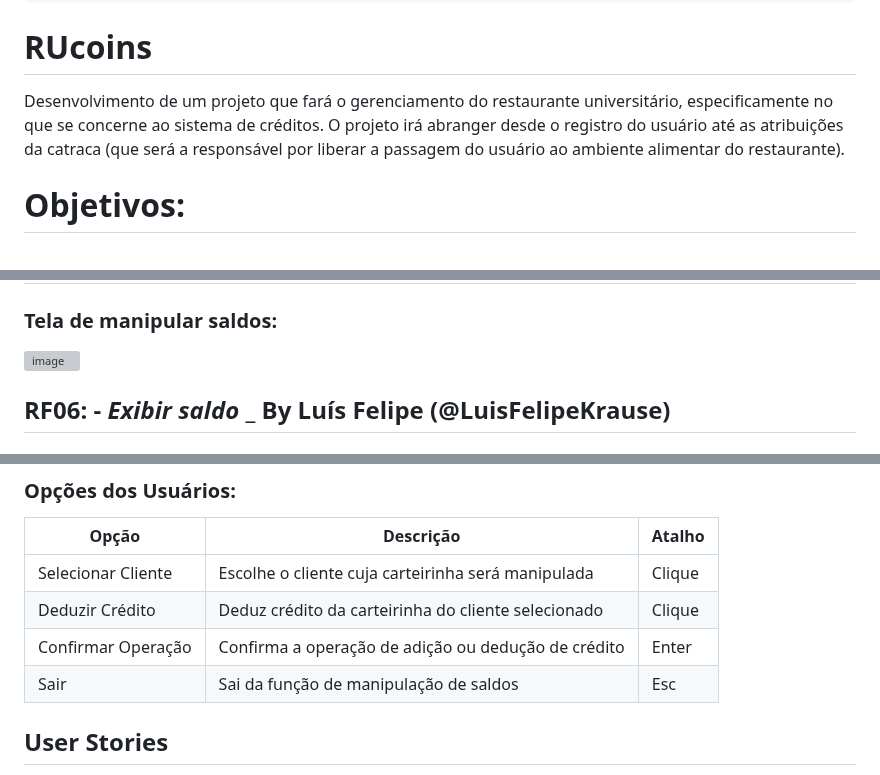
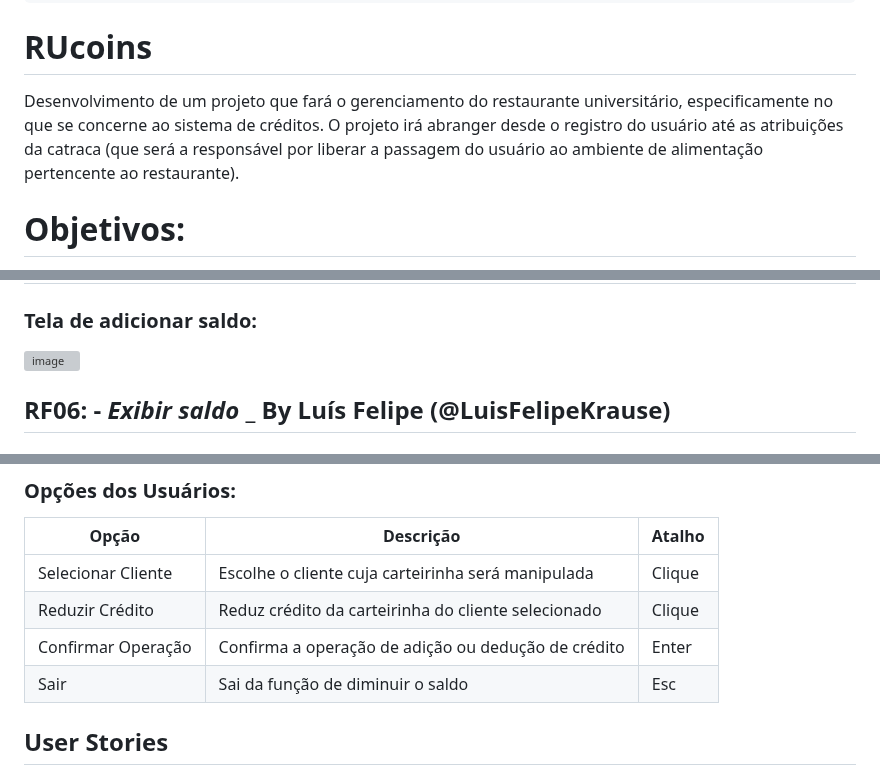
Before and after one commit to LuFi-1227/Eng-Soft-2023-2, a Markdown page: Documentação.md, 3 parts joined by grey strips. GitHub-like rendering; grey boxes are pictures that could not be loaded.

Commit message:
Pequenas correções na Documentação.md

````diff
--- a/Documentação.md
+++ b/Documentação.md
@@ -14,7 +14,7 @@ DISCENTES:
 ```
 
 # RUcoins
-Desenvolvimento de um projeto que fará o gerenciamento do restaurante universitário, especificamente no que se concerne ao sistema de créditos. O projeto irá abranger desde o registro do usuário até as atribuições da catraca (que será a responsável por liberar a passagem do usuário ao ambiente alimentar do restaurante).
+Desenvolvimento de um projeto que fará o gerenciamento do restaurante universitário, especificamente no que se concerne ao sistema de créditos. O projeto irá abranger desde o registro do usuário até as atribuições da catraca (que será a responsável por liberar a passagem do usuário ao ambiente de alimentação pertencente ao restaurante).
 # Objetivos:
 Aprimoramento de funções necessárias para o gerenciamento do Restaurante Universitário.
 
@@ -437,7 +438,7 @@ Persona três, Atendente/Catraca:
 | --- | --- | --- |
 | Meu nome é Júlio, e como atendente eu preciso verificar e recarregar o saldo dos usuários. Além disso, preciso ter a autonomia de cobrar e liberar a entrada do usuário caso algum erro ocorra no sistema de catracas do restaurante | Enquanto Atendente, necessito de permissão para consultar e alterar o valor do saldo dos usuários quando necessário | Preciso que o Atendente possa fazer o processo de recarregar, cobrar e liberar a passagem de usuários rapidamente, a fim de evitar filas no restaurante |
 
-### Tela de manipular saldos:
+### Tela de adicionar saldo:
 
 ![image](https://github.com/LuFi-1227/Eng-Soft-2023-2/assets/129432560/72a3b91e-1df6-4952-8328-6798d6829e67)
 
@@ -634,9 +635,9 @@ Os atores devem estar logados no sistema com dados registrados e nível de acess
 | Opção | Descrição | Atalho |
 | --- | --- | --- |
 | Selecionar Cliente | Escolhe o cliente cuja carteirinha será manipulada | Clique |
-| Deduzir Crédito | Deduz crédito da carteirinha do cliente selecionado | Clique |
+| Reduzir Crédito | Reduz crédito da carteirinha do cliente selecionado | Clique |
 | Confirmar Operação | Confirma a operação de adição ou dedução de crédito | Enter |
-| Sair | Sai da função de manipulação de saldos | Esc |
+| Sair | Sai da função de diminuir o saldo | Esc |
 
 ## User Stories
 
````
Also changed, not shown: other parts of Documentação.md (+7 -6 lines).
